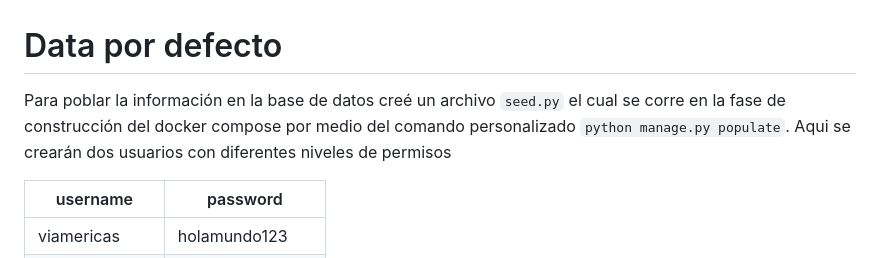
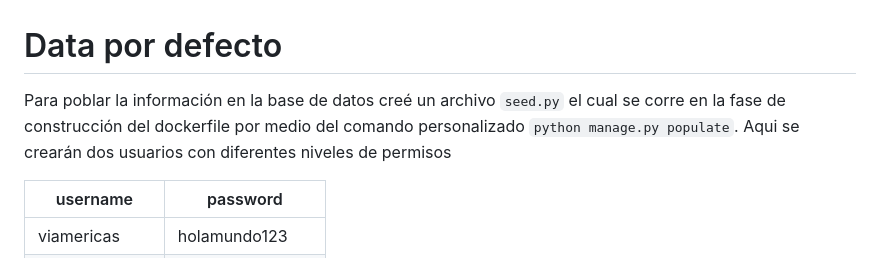
Before and after one commit to JhonSanz/viamericas, a Markdown page: readme.md, the part around the change. Rendered like a GitHub page.

```diff
--- a/readme.md
+++ b/readme.md
@@ -1,6 +1,6 @@
 # Data por defecto
 
-Para poblar la información en la base de datos creé un archivo `seed.py` el cual se corre en la fase de construcción del docker compose por medio del comando personalizado `python manage.py populate`. Aqui se crearán dos usuarios con diferentes niveles de permisos
+Para poblar la información en la base de datos creé un archivo `seed.py` el cual se corre en la fase de construcción del dockerfile por medio del comando personalizado `python manage.py populate`. Aqui se crearán dos usuarios con diferentes niveles de permisos
 
 | username        | password          |
 | --------------- | ----------------- |
```
